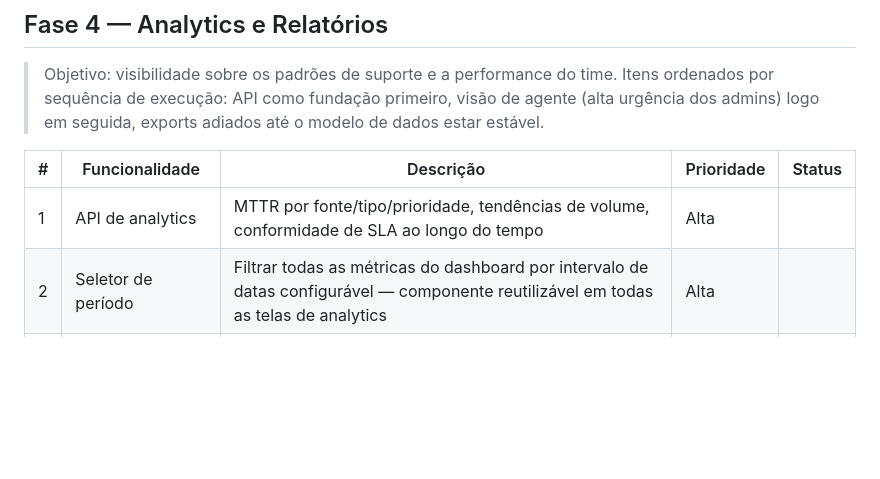
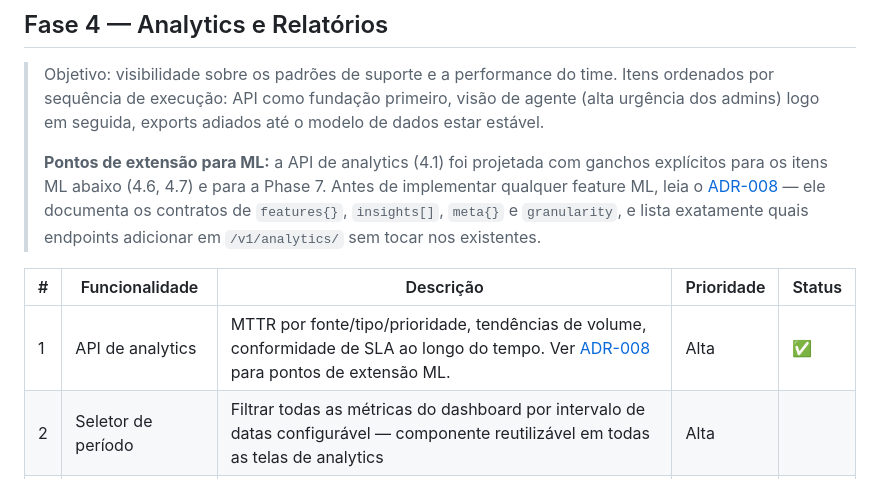
Before and after one commit to yuriPeixoto/aegis, a Markdown page: docs/roadmap.pt-br.md, the part around one of its changes. GitHub-like rendering; blank space fills up the shorter version.

```diff
--- a/docs/roadmap.pt-br.md
+++ b/docs/roadmap.pt-br.md
@@ -68,10 +68,12 @@
 ## Fase 4 — Analytics e Relatórios
 > Objetivo: visibilidade sobre os padrões de suporte e a performance do time.
 > Itens ordenados por sequência de execução: API como fundação primeiro, visão de agente (alta urgência dos admins) logo em seguida, exports adiados até o modelo de dados estar estável.
+>
+> **Pontos de extensão para ML:** a API de analytics (4.1) foi projetada com ganchos explícitos para os itens ML abaixo (4.6, 4.7) e para a Phase 7. Antes de implementar qualquer feature ML, leia o [ADR-008](adr/008_analytics_ml_extension_points.md) — ele documenta os contratos de `features{}`, `insights[]`, `meta{}` e `granularity`, e lista exatamente quais endpoints adicionar em `/v1/analytics/` sem tocar nos existentes.
 
 | # | Funcionalidade | Descrição | Prioridade | Status |
 |---|----------------|-----------|------------|--------|
-| 1 | API de analytics | MTTR por fonte/tipo/prioridade, tendências de volume, conformidade de SLA ao longo do tempo | Alta | |
+| 1 | API de analytics | MTTR por fonte/tipo/prioridade, tendências de volume, conformidade de SLA ao longo do tempo. Ver [ADR-008](adr/008_analytics_ml_extension_points.md) para pontos de extensão ML. | Alta | ✅ |
 | 2 | Seletor de período | Filtrar todas as métricas do dashboard por intervalo de datas configurável — componente reutilizável em todas as telas de analytics | Alta | |
 | 3 | Página de Perfil do Agente | Página dedicada por agente: KPIs (total, abertos, resolvidos, MTTR, taxa de SLA, CSAT médio), gráfico de volume temporal, gráficos de carga por prioridade e tipo, histórico completo de chamados com filtros. Admins selecionam qualquer agente; agentes veem o próprio. Linkada no Monitor de Equipe e na Gestão de Usuários. | Alta | |
 | 4 | Dashboard de relatórios | Gráficos (Recharts): volume de chamados, tempo de resolução, taxa de SLA, breakdown por agente | Alta | |
```
Also changed, not shown: other parts of docs/roadmap.pt-br.md (+6 -4 lines), docs/adr/008_analytics_ml_extension_points.md (added, +131 -0 lines), docs/roadmap.md (+9 -5 lines).
